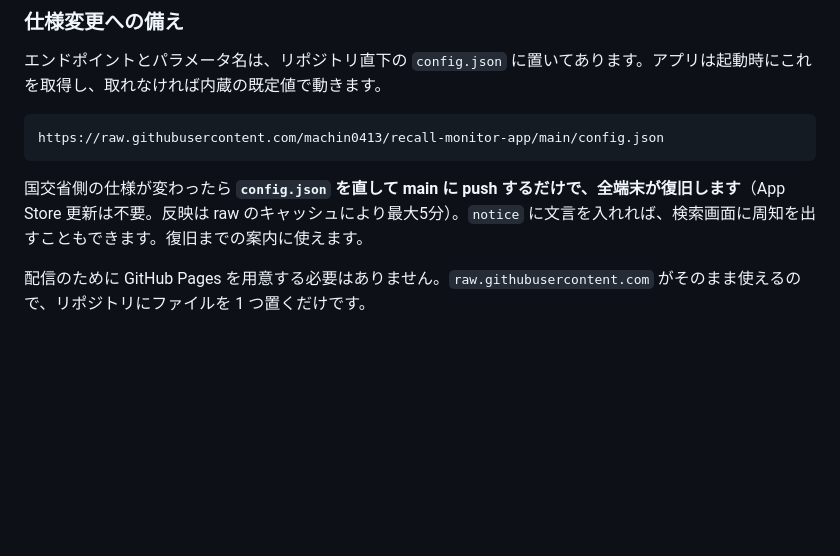
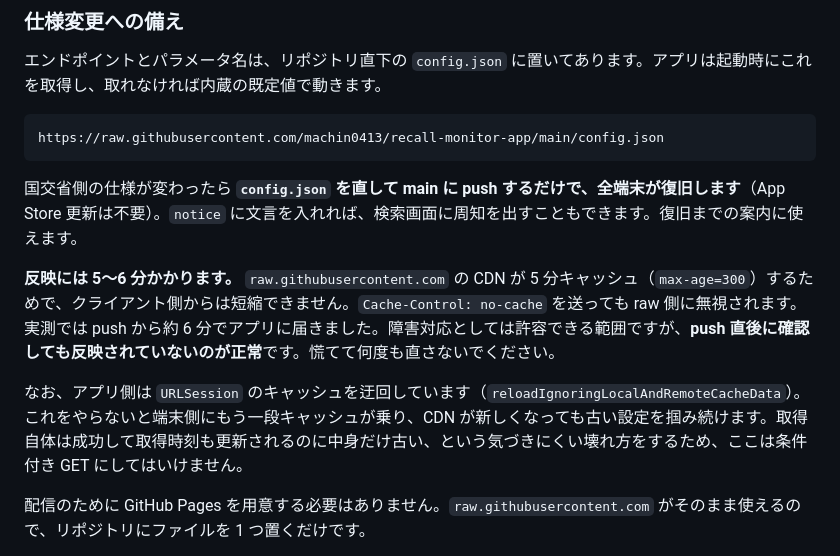
Before and after one commit to machin0413/recall-monitor-app, a Markdown page: README.md, the part around the change. Drawn GitHub-style; blank space fills up the shorter version.

Commit message:
設定の反映にかかる時間を実測値で書き直す (#5)
「最大5分」と書いていたが、実際に push から反映までを計測したところ
約6分かかった。raw の CDN が max-age=300 でキャッシュするためで、
クライアントから no-cache を送っても raw 側に無視される。

障害対応中に「直したのに反映されない」と誤解して何度も直してしまう
可能性があるため、push 直後に反映されていないのは正常だと明記する。

あわせて、URLSession のキャッシュを迂回している理由も残す。ここを
条件付き GET に戻すと端末側にもう一段キャッシュが乗り、CDN が新しく
なっても古い設定を掴み続ける。

Co-authored-by: Claude Opus 5 <noreply@anthropic.com>

````diff
--- a/README.md
+++ b/README.md
@@ -60,7 +60,11 @@ https://renrakuda.mlit.go.jp/mt/mt-estraier.cgi
 https://raw.githubusercontent.com/machin0413/recall-monitor-app/main/config.json
 ```
 
-国交省側の仕様が変わったら **`config.json` を直して main に push するだけで、全端末が復旧します**（App Store 更新は不要。反映は raw のキャッシュにより最大5分）。`notice` に文言を入れれば、検索画面に周知を出すこともできます。復旧までの案内に使えます。
+国交省側の仕様が変わったら **`config.json` を直して main に push するだけで、全端末が復旧します**（App Store 更新は不要）。`notice` に文言を入れれば、検索画面に周知を出すこともできます。復旧までの案内に使えます。
+
+**反映には 5〜6 分かかります。** `raw.githubusercontent.com` の CDN が 5 分キャッシュ（`max-age=300`）するためで、クライアント側からは短縮できません。`Cache-Control: no-cache` を送っても raw 側に無視されます。実測では push から約 6 分でアプリに届きました。障害対応としては許容できる範囲ですが、**push 直後に確認しても反映されていないのが正常**です。慌てて何度も直さないでください。
+
+なお、アプリ側は `URLSession` のキャッシュを迂回しています（`reloadIgnoringLocalAndRemoteCacheData`）。これをやらないと端末側にもう一段キャッシュが乗り、CDN が新しくなっても古い設定を掴み続けます。取得自体は成功して取得時刻も更新されるのに中身だけ古い、という気づきにくい壊れ方をするため、ここは条件付き GET にしてはいけません。
 
 配信のために GitHub Pages を用意する必要はありません。`raw.githubusercontent.com` がそのまま使えるので、リポジトリにファイルを 1 つ置くだけです。
 
````
